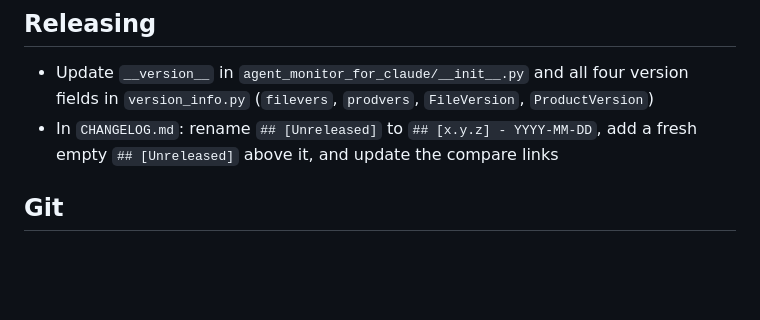
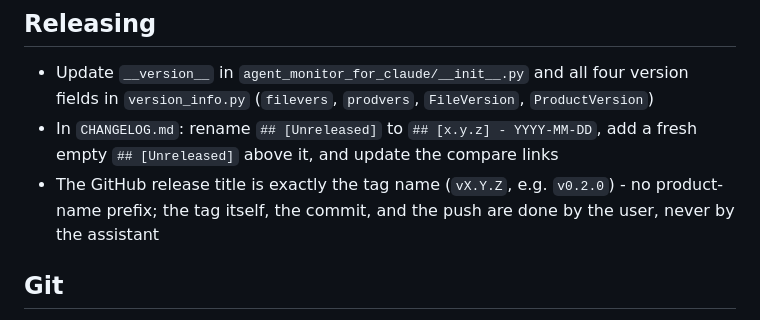
Before and after one commit to jens-duttke/agent-monitor-for-claude, a Markdown page: .claude/CLAUDE.md, the part around the change. Rendered like a GitHub page; blank space fills up the shorter version.

Commit message:
docs: record the GitHub release title format
The first two releases were titled "Agent Monitor for Claude X.Y.Z" and then renamed by hand to the bare tag name. Writing the convention down keeps future releases consistent from the start and confines the rule to the shared guidelines, since the assistant is not allowed to persist it elsewhere.

```diff
--- a/.claude/CLAUDE.md
+++ b/.claude/CLAUDE.md
@@ -141,6 +141,7 @@ Prioritize readability and auditability - this tool reads local Claude Code data
 ## Releasing
 - Update `__version__` in `agent_monitor_for_claude/__init__.py` and all four version fields in `version_info.py` (`filevers`, `prodvers`, `FileVersion`, `ProductVersion`)
 - In `CHANGELOG.md`: rename `## [Unreleased]` to `## [x.y.z] - YYYY-MM-DD`, add a fresh empty `## [Unreleased]` above it, and update the compare links
+- The GitHub release title is exactly the tag name (`vX.Y.Z`, e.g. `v0.2.0`) - no product-name prefix; the tag itself, the commit, and the push are done by the user, never by the assistant
 
 ## Git
 - **NEVER create commits** - only suggest commit messages when asked; the user commits manually
```
